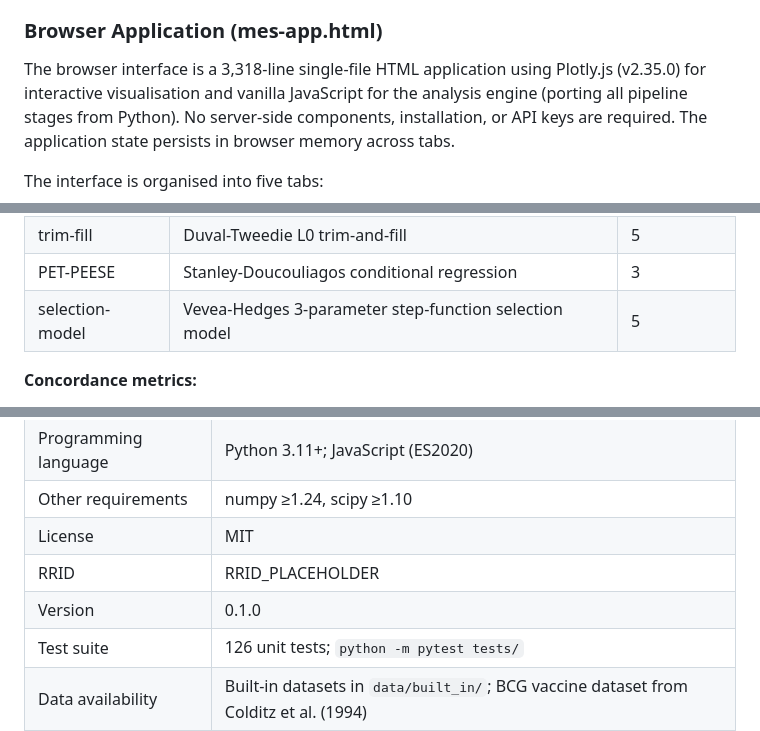
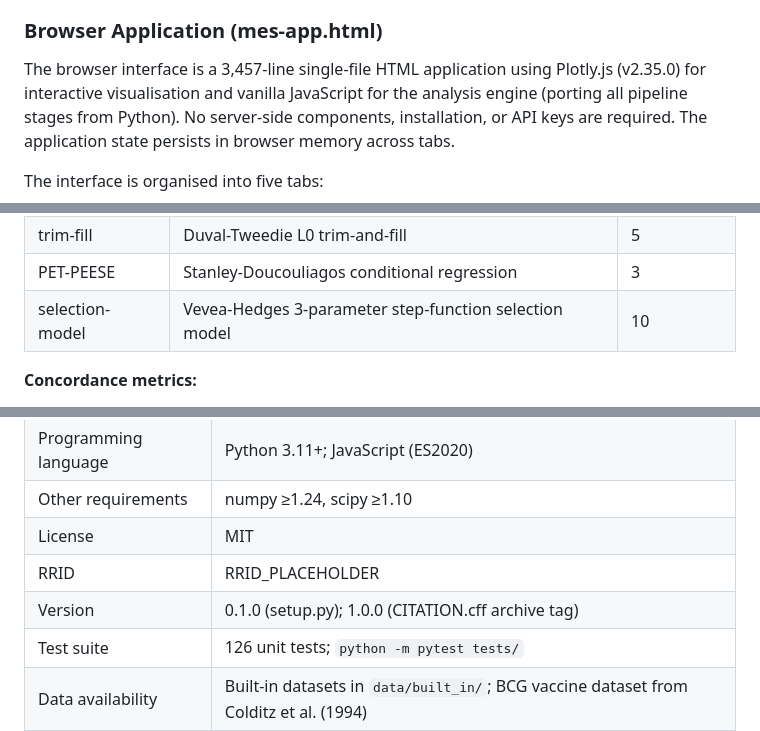
Before and after one commit to mahmood726-cyber/mes, a Markdown page: paper/mes_f1000.md, 3 parts joined by grey strips. GitHub-like rendering.

```diff
--- a/paper/mes_f1000.md
+++ b/paper/mes_f1000.md
@@ -126,7 +126,7 @@ metafor.
 
 ### Browser Application (mes-app.html)
 
-The browser interface is a 3,318-line single-file HTML application using Plotly.js (v2.35.0) for
+The browser interface is a 3,457-line single-file HTML application using Plotly.js (v2.35.0) for
 interactive visualisation and vanilla JavaScript for the analysis engine (porting all pipeline
 stages from Python). No server-side components, installation, or API keys are required. The
 application state persists in browser memory across tabs.
@@ -190,7 +190,7 @@ REML and ML use DL as the starting value and fall back to DL on non-convergence
 | none | Uncorrected pooled estimate | 1 |
 | trim-fill | Duval-Tweedie L0 trim-and-fill | 5 |
 | PET-PEESE | Stanley-Doucouliagos conditional regression | 3 |
-| selection-model | Vevea-Hedges 3-parameter step-function selection model | 5 |
+| selection-model | Vevea-Hedges 3-parameter step-function selection model | 10 |
 
 **Concordance metrics:**
 - C_dir: fraction of feasible specifications agreeing on direction (negative/positive)
@@ -356,7 +358,7 @@ this corpus is consistent with prior work reporting widespread fragility in Coch
 | Other requirements | numpy ≥1.24, scipy ≥1.10 |
 | License | MIT |
 | RRID | RRID_PLACEHOLDER |
-| Version | 0.1.0 |
+| Version | 0.1.0 (setup.py); 1.0.0 (CITATION.cff archive tag) |
 | Test suite | 126 unit tests; `python -m pytest tests/` |
 | Data availability | Built-in datasets in `data/built_in/`; BCG vaccine dataset from Colditz et al. (1994) |
 
```
Also changed, not shown: other parts of paper/mes_f1000.md (+39 -37 lines), paper/mes_bmj.md (+9 -9 lines).
